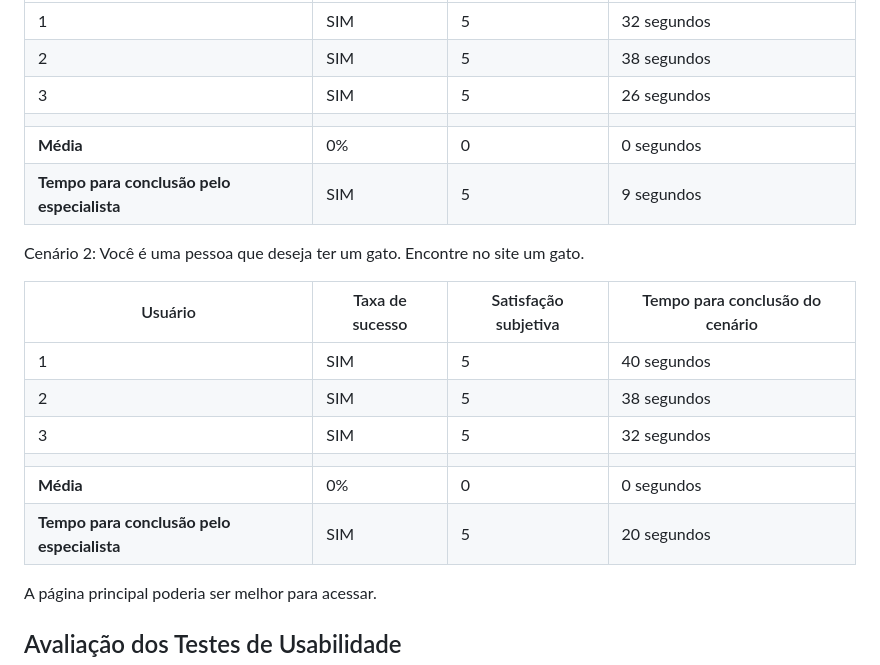
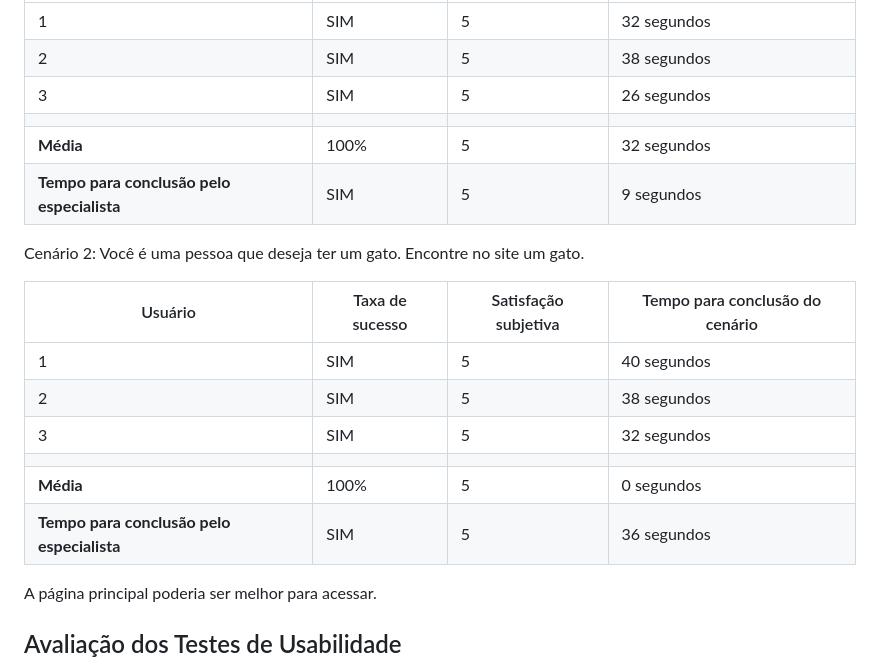
Before and after one commit to ICEI-PUC-Minas-PMV-SI/pmv-si-2023-2-pe5-t4-t5-grp05, a Markdown page: docs/tests.md, the part around the change. GitHub-like rendering.

```diff
--- a/docs/tests.md
+++ b/docs/tests.md
@@ -124,7 +124,7 @@ Cenário 1: Você é uma pessoa que deseja adotar um bichinho. Encontre no site
 | 2       | SIM             | 5                    | 38 segundos                  |
 | 3       | SIM             | 5                    | 26 segundos                  |
 |  |  |  |  |
-| **Média**     | 0%           | 0                | 0 segundos                           |
+| **Média**     | 100%           | 5                | 32 segundos                           |
 | **Tempo para conclusão pelo especialista** | SIM | 5 |9 segundos |
 
 
@@ -138,8 +138,8 @@ Cenário 2:  Você é uma pessoa que deseja ter um gato. Encontre no site um gat
 | 2       | SIM             | 5                    | 38 segundos                          |
 | 3       | SIM             | 5                    | 32 segundos                          |
 |  |  |  |  |
-| **Média**     | 0%           | 0                | 0 segundos                           |
-| **Tempo para conclusão pelo especialista** | SIM | 5 | 20 segundos |
+| **Média**     | 100%           | 5                | 0 segundos                           |
+| **Tempo para conclusão pelo especialista** | SIM | 5 | 36 segundos |
 
 
    A página principal poderia ser melhor para acessar.
```
